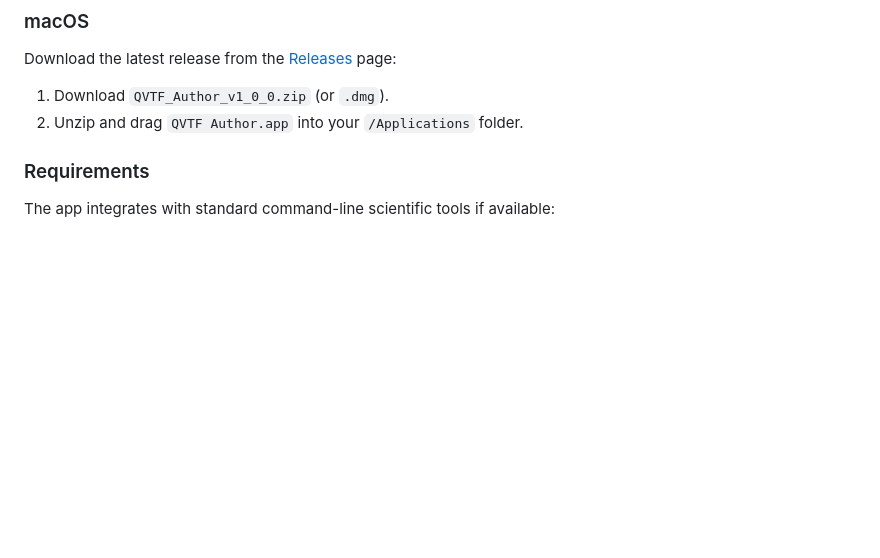
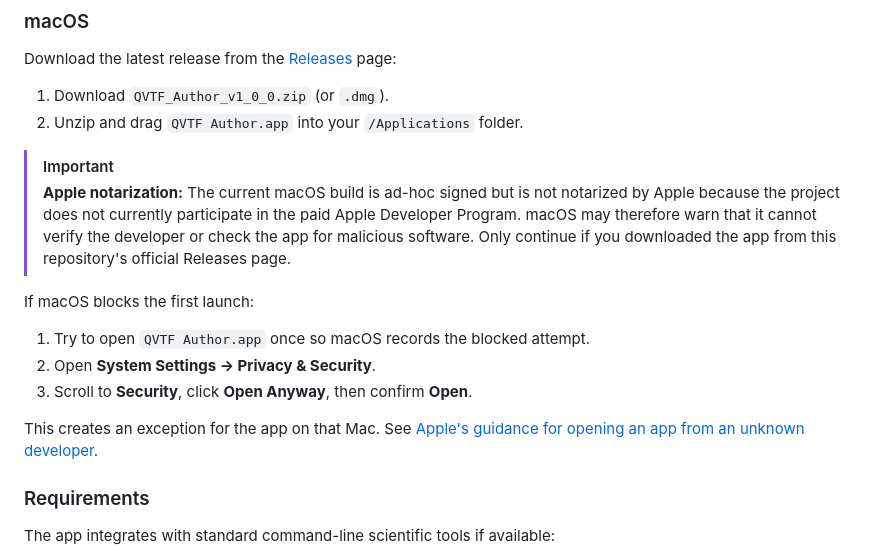
Before and after one commit to QuantumVectorTimeField/qvtf-author, a Markdown page: README.md, the part around the change. Rendered like a GitHub page; blank space fills up the shorter version.

Commit message:
Document macOS notarization caveat

```diff
--- a/README.md
+++ b/README.md
@@ -32,6 +32,16 @@
 Download the latest release from the [Releases](https://github.com/QuantumVectorTimeField/qvtf-author/releases) page:
 1. Download `QVTF_Author_v1_0_0.zip` (or `.dmg`).
 2. Unzip and drag `QVTF Author.app` into your `/Applications` folder.
+
+> [!IMPORTANT]
+> **Apple notarization:** The current macOS build is ad-hoc signed but is not notarized by Apple because the project does not currently participate in the paid Apple Developer Program. macOS may therefore warn that it cannot verify the developer or check the app for malicious software. Only continue if you downloaded the app from this repository's official Releases page.
+
+If macOS blocks the first launch:
+1. Try to open `QVTF Author.app` once so macOS records the blocked attempt.
+2. Open **System Settings → Privacy & Security**.
+3. Scroll to **Security**, click **Open Anyway**, then confirm **Open**.
+
+This creates an exception for the app on that Mac. See [Apple's guidance for opening an app from an unknown developer](https://support.apple.com/guide/mac-help/open-a-mac-app-from-an-unknown-developer-mh40616/mac).
 
 ### Requirements
 The app integrates with standard command-line scientific tools if available:
```
